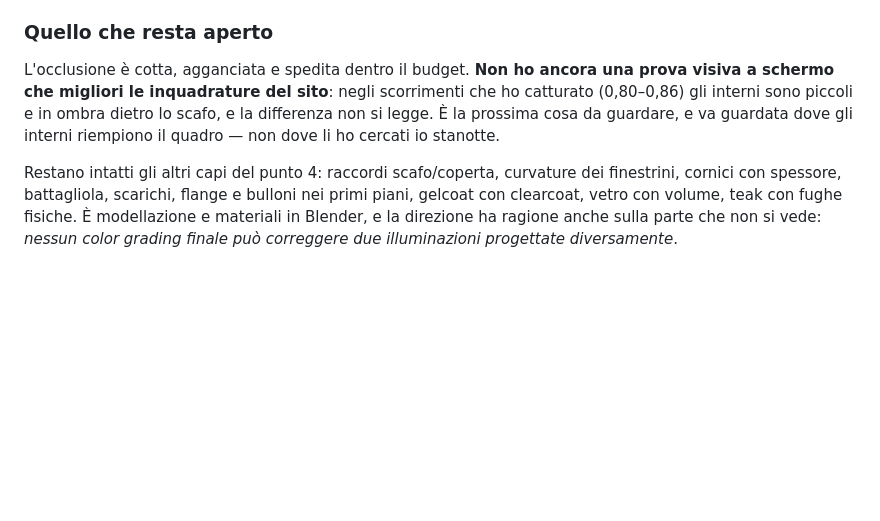
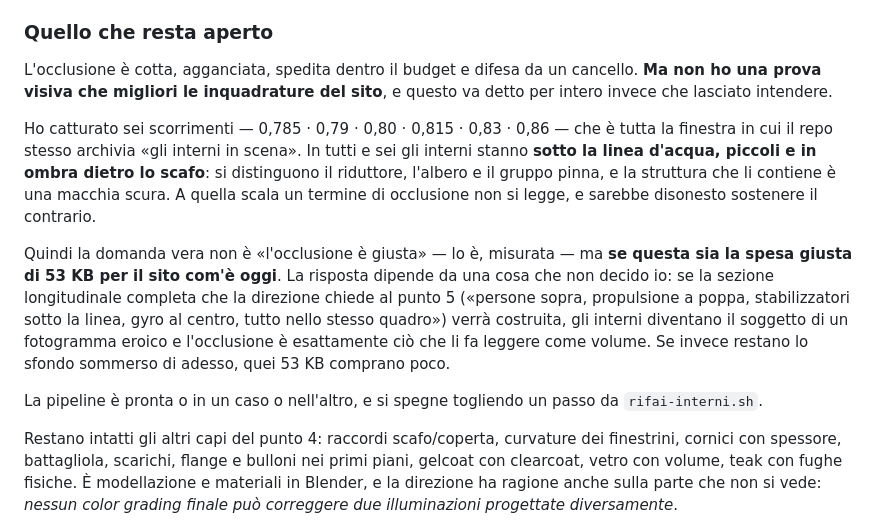
Before and after one commit to Villani85/nautica, a Markdown page: feedback/direzione-soty-2026-08-29.md, the part around the change. GitHub-like rendering; blank space fills up the shorter version.

Commit message:
Il referto dice anche cosa NON ho dimostrato: l'occlusione non si legge, alle inquadrature di oggi
Sei scorrimenti catturati (0,785 · 0,79 · 0,80 · 0,815 · 0,83 · 0,86), cioe'
tutta la finestra in cui il repo archivia «gli interni in scena»: in tutti e sei
gli interni stanno sotto la linea d'acqua, piccoli e in ombra dietro lo scafo.
A quella scala un termine di occlusione non si legge, e sostenere il contrario
sarebbe disonesto.

La cottura e' giusta e misurata; quello che non e' dimostrato e' che sia la
spesa giusta di 53 KB per il sito com'e' OGGI. Dipende dalla sezione
longitudinale completa del punto 5: se arriva, gli interni diventano il soggetto
e l'occlusione e' cio' che li fa leggere come volume; se restano lo sfondo
sommerso di adesso, quei byte comprano poco. La pipeline si spegne togliendo un
passo da `rifai-interni.sh`.

Co-Authored-By: Claude Opus 5 (1M context) <noreply@anthropic.com>
Claude-Session: https://claude.ai/code/session_01HivxiCfzZ8ifa7QWa9VJS5

```diff
--- a/feedback/direzione-soty-2026-08-29.md
+++ b/feedback/direzione-soty-2026-08-29.md
@@ -461,12 +461,28 @@ regge invariato.
 
 ### Quello che resta aperto
 
-L'occlusione è cotta, agganciata e spedita dentro il budget. **Non ho ancora
-una prova visiva a schermo che migliori le inquadrature del sito**: negli
-scorrimenti che ho catturato (0,80–0,86) gli interni sono piccoli e in ombra
-dietro lo scafo, e la differenza non si legge. È la prossima cosa da guardare,
-e va guardata dove gli interni riempiono il quadro — non dove li ho cercati io
-stanotte.
+L'occlusione è cotta, agganciata, spedita dentro il budget e difesa da un
+cancello. **Ma non ho una prova visiva che migliori le inquadrature del sito**,
+e questo va detto per intero invece che lasciato intendere.
+
+Ho catturato sei scorrimenti — 0,785 · 0,79 · 0,80 · 0,815 · 0,83 · 0,86 — che
+è tutta la finestra in cui il repo stesso archivia «gli interni in scena». In
+tutti e sei gli interni stanno **sotto la linea d'acqua, piccoli e in ombra
+dietro lo scafo**: si distinguono il riduttore, l'albero e il gruppo pinna, e
+la struttura che li contiene è una macchia scura. A quella scala un termine di
+occlusione non si legge, e sarebbe disonesto sostenere il contrario.
+
+Quindi la domanda vera non è «l'occlusione è giusta» — lo è, misurata — ma
+**se questa sia la spesa giusta di 53 KB per il sito com'è oggi**. La risposta
+dipende da una cosa che non decido io: se la sezione longitudinale completa che
+la direzione chiede al punto 5 («persone sopra, propulsione a poppa,
+stabilizzatori sotto la linea, gyro al centro, tutto nello stesso quadro») verrà
+costruita, gli interni diventano il soggetto di un fotogramma eroico e
+l'occlusione è esattamente ciò che li fa leggere come volume. Se invece restano
+lo sfondo sommerso di adesso, quei 53 KB comprano poco.
+
+La pipeline è pronta o in un caso o nell'altro, e si spegne togliendo un passo
+da `rifai-interni.sh`.
 
 Restano intatti gli altri capi del punto 4: raccordi scafo/coperta, curvature
 dei finestrini, cornici con spessore, battagliola, scarichi, flange e bulloni
```
